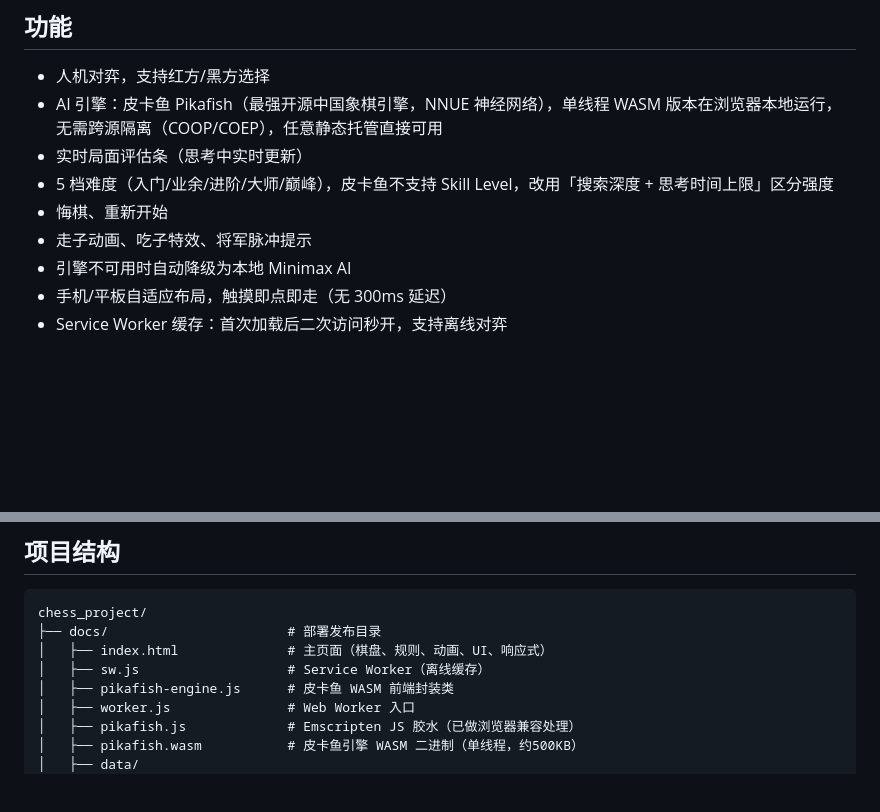
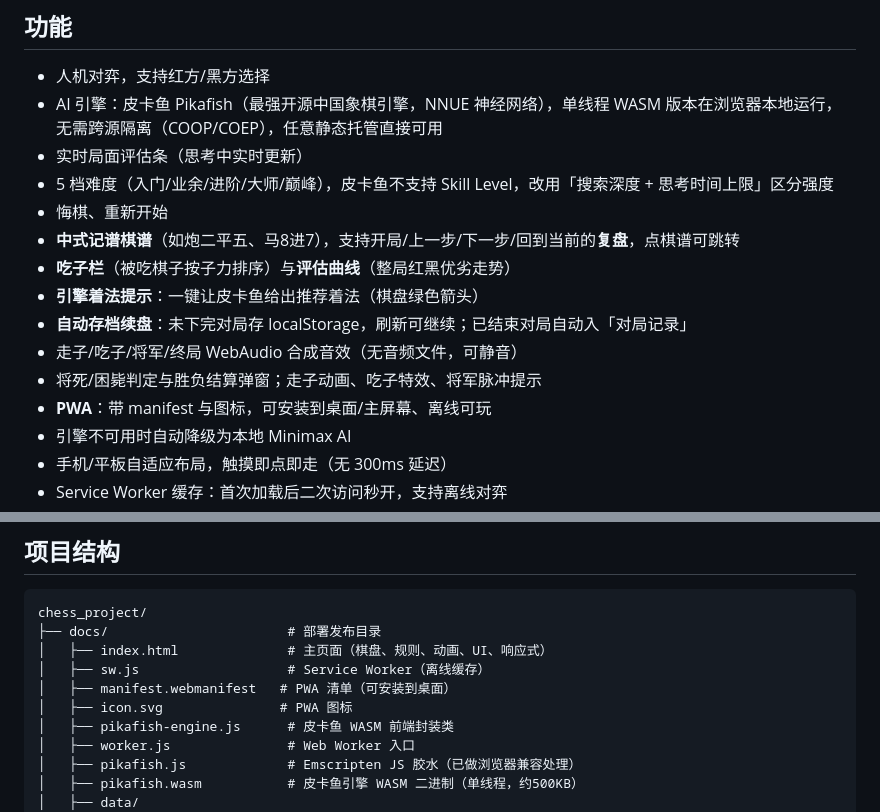
Before and after one commit to feng0822/chess.ai, a Markdown page: README.md, 2 parts joined by grey strips. Rendered like a GitHub page; blank space fills up the shorter version.

Commit message:
docs: README补充第一梯队功能与PWA文件说明

```diff
--- a/README.md
+++ b/README.md
@@ -9,7 +9,13 @@
 - 实时局面评估条（思考中实时更新）
 - 5 档难度（入门/业余/进阶/大师/巅峰），皮卡鱼不支持 Skill Level，改用「搜索深度 + 思考时间上限」区分强度
 - 悔棋、重新开始
-- 走子动画、吃子特效、将军脉冲提示
+- **中式记谱棋谱**（如炮二平五、马8进7），支持开局/上一步/下一步/回到当前的**复盘**，点棋谱可跳转
+- **吃子栏**（被吃棋子按子力排序）与**评估曲线**（整局红黑优劣走势）
+- **引擎着法提示**：一键让皮卡鱼给出推荐着法（棋盘绿色箭头）
+- **自动存档续盘**：未下完对局存 localStorage，刷新可继续；已结束对局自动入「对局记录」
+- 走子/吃子/将军/终局 WebAudio 合成音效（无音频文件，可静音）
+- 将死/困毙判定与胜负结算弹窗；走子动画、吃子特效、将军脉冲提示
+- **PWA**：带 manifest 与图标，可安装到桌面/主屏幕、离线可玩
 - 引擎不可用时自动降级为本地 Minimax AI
 - 手机/平板自适应布局，触摸即点即走（无 300ms 延迟）
 - Service Worker 缓存：首次加载后二次访问秒开，支持离线对弈
@@ -115,6 +121,8 @@ chess_project/
 ├── docs/                       # 部署发布目录
 │   ├── index.html              # 主页面（棋盘、规则、动画、UI、响应式）
 │   ├── sw.js                   # Service Worker（离线缓存）
+│   ├── manifest.webmanifest   # PWA 清单（可安装到桌面）
+│   ├── icon.svg               # PWA 图标
 │   ├── pikafish-engine.js      # 皮卡鱼 WASM 前端封装类
 │   ├── worker.js               # Web Worker 入口
 │   ├── pikafish.js             # Emscripten JS 胶水（已做浏览器兼容处理）
```
